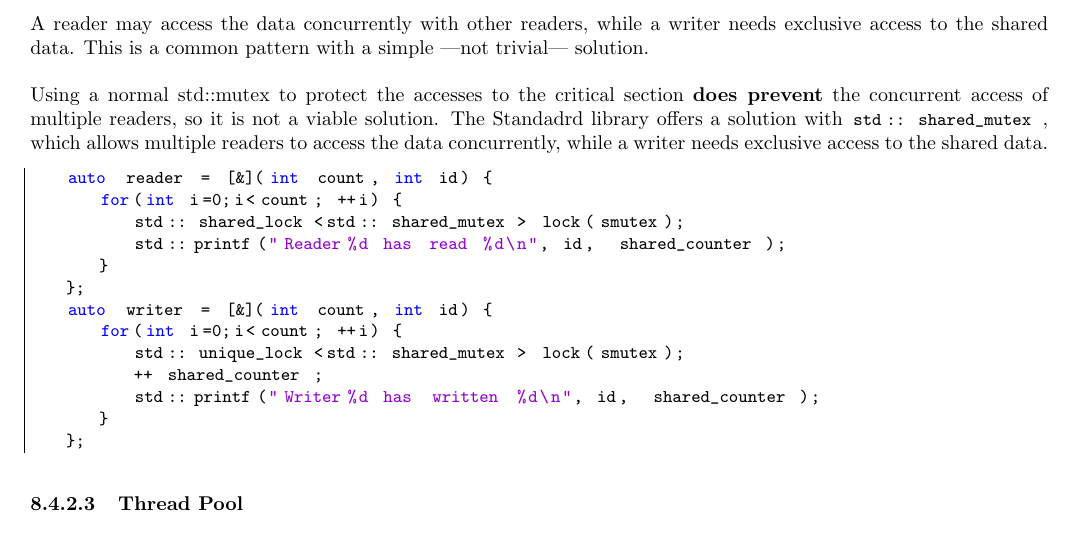
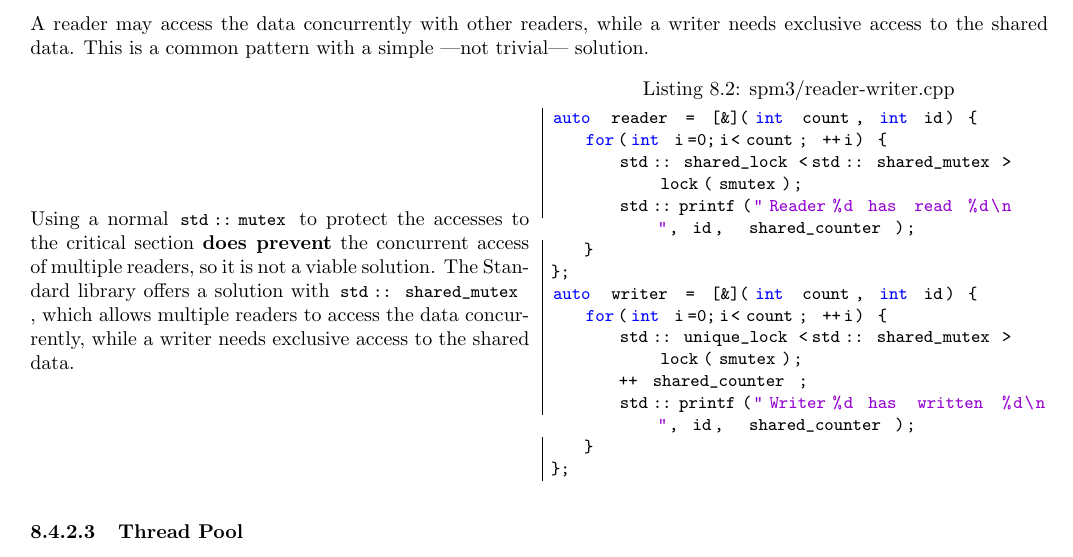
Before and after one commit to frenzis01/UniPi-Notes, a LaTeX thesis (SPM - Parallel and Distributed Systems/main.tex, which reads SPM - Parallel and Distributed Systems/chapters/08.tex): part of page 58 of 58, cut so that both start at the same text. Compiled offline with pdfLaTeX.

Commit message:
SPM lecture 12 OK probab

```diff
--- a/SPM - Parallel and Distributed Systems/chapters/08.tex
+++ b/SPM - Parallel and Distributed Systems/chapters/08.tex
@@ -299,10 +299,16 @@ A reader may access the data concurrently with
 other readers, while a writer needs exclusive access to the shared data.
 This is a common pattern with a simple  ---not trivial--- solution.
 
-Using a normal std::mutex to protect the accesses to the critical section \textbf{does prevent} the concurrent access of multiple readers, so it is not a viable solution.
-The Standadrd library offers a solution with \lstinline|std::shared_mutex|, which allows multiple readers to access the data concurrently, while a writer needs exclusive access to the shared data.
+\begin{paracol}{2}
 
-\begin{lstlisting}
+   \colfill
+   Using a normal \lstinline|std::mutex| to protect the accesses to the critical section \textbf{does prevent} the concurrent access of multiple readers, so it is not a viable solution.
+   The Standard library offers a solution with \lstinline|std::shared_mutex|, which allows multiple readers to access the data concurrently, while a writer needs exclusive access to the shared data.
+   \colfill
+
+   \switchcolumn
+
+   \begin{lstlisting}[caption={spm3/reader-writer.cpp}]
 auto reader = [&](int count, int id) {
    for(int i=0;i<count; ++i) {
       std::shared_lock<std::shared_mutex> lock(smutex);
@@ -318,6 +324,7 @@ The Standadrd library offers a solution with \lstinline|std::shared_mutex|, whic
 };
 \end{lstlisting}
 
+\end{paracol}
 
 \subsubsection{Thread Pool}
 Instead of creating threads on the fly, we can create a pool of threads that are ready to execute tasks. This is useful when the overhead of creating threads is high, and we want to reuse threads for multiple tasks.
```
Lines whose indentation alone changed are shown as unchanged.
